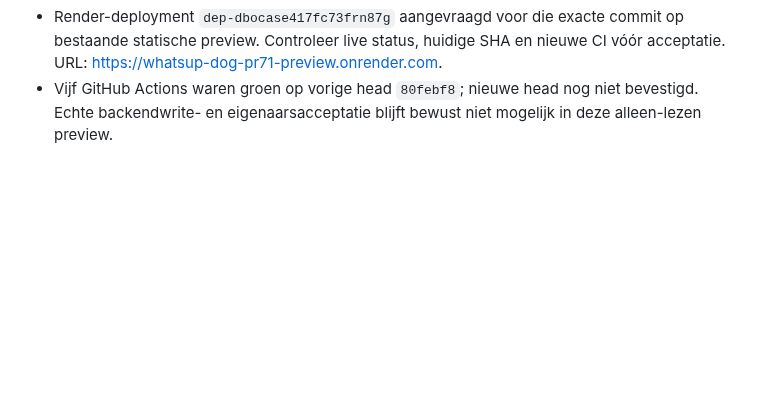
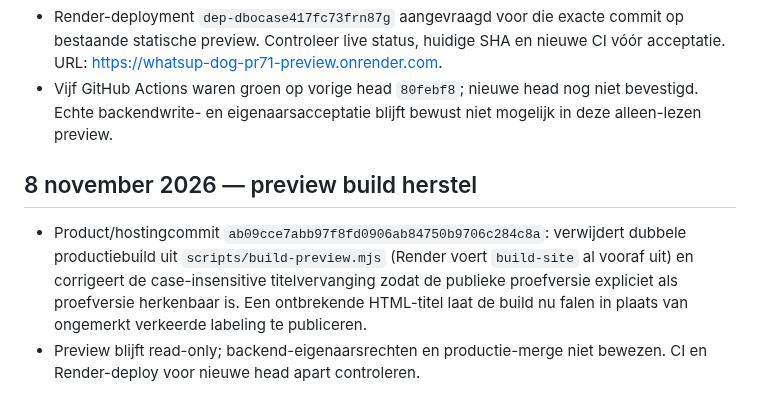
Before and after one commit to waldokolk-dotcom/whatsup-dog, a Markdown page: docs/ROADMAP.md, the part around the change. GitHub-like rendering; blank space fills up the shorter version.

Commit message:
docs: record preview build and title fix

```diff
--- a/docs/ROADMAP.md
+++ b/docs/ROADMAP.md
@@ -508,3 +508,7 @@ Een feature gaat alleen door als deze een concreet gebruikersprobleem oplost, ee
 - Productcommit `c7d27432ae68616f838cb43cd81c5bca44bd5537`: de veiligheidsbanner van de Render-proefversie is niet meer sticky en blijft in de documentflow, met iOS safe-area padding en compacte typografie. Zo kan deze niet bovenop kaartbediening blijven plakken bij scrollen; preview blijft read-only en productie onaangeroerd.
 - Render-deployment `dep-dbocase417fc73frn87g` aangevraagd voor die exacte commit op bestaande statische preview. Controleer live status, huidige SHA en nieuwe CI vóór acceptatie. URL: https://whatsup-dog-pr71-preview.onrender.com.
 - Vijf GitHub Actions waren groen op vorige head `80febf8`; nieuwe head nog niet bevestigd. Echte backendwrite- en eigenaarsacceptatie blijft bewust niet mogelijk in deze alleen-lezen preview.
+
+## 8 november 2026 — preview build herstel
+- Product/hostingcommit `ab09cce7abb97f8fd0906ab84750b9706c284c8a`: verwijdert dubbele productiebuild uit `scripts/build-preview.mjs` (Render voert `build-site` al vooraf uit) en corrigeert de case-insensitive titelvervanging zodat de publieke proefversie expliciet als proefversie herkenbaar is. Een ontbrekende HTML-titel laat de build nu falen in plaats van ongemerkt verkeerde labeling te publiceren.
+- Preview blijft read-only; backend-eigenaarsrechten en productie-merge niet bewezen. CI en Render-deploy voor nieuwe head apart controleren.
```
